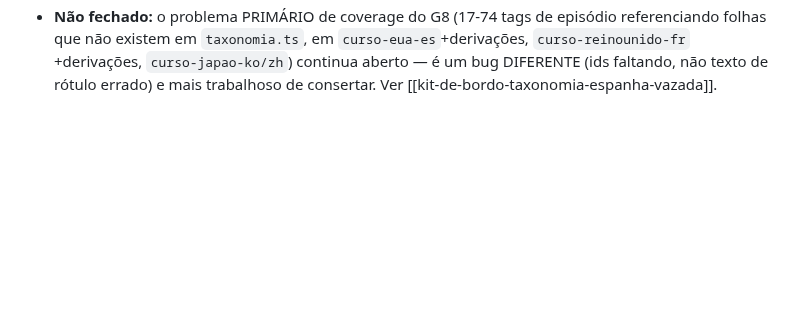
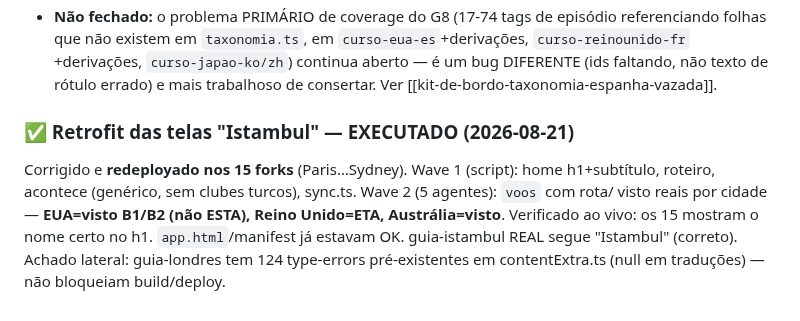
Before and after one commit to aleapc/guias-mapa, a Markdown page: COORDENACAO.md, the part around the change. Drawn GitHub-style; blank space fills up the shorter version.

Commit message:
Ledger: retrofit das telas 'Istambul' executado e redeployado nos 15 forks

```diff
--- a/COORDENACAO.md
+++ b/COORDENACAO.md
@@ -868,3 +868,11 @@ protocolo é manual e simples:
   folhas que não existem em `taxonomia.ts`, em `curso-eua-es`+derivações, `curso-reinounido-fr`
   +derivações, `curso-japao-ko/zh`) continua aberto — é um bug DIFERENTE (ids faltando, não
   texto de rótulo errado) e mais trabalhoso de consertar. Ver [[kit-de-bordo-taxonomia-espanha-vazada]].
+
+### ✅ Retrofit das telas "Istambul" — EXECUTADO (2026-08-21)
+Corrigido e **redeployado nos 15 forks** (Paris…Sydney). Wave 1 (script): home h1+subtítulo,
+roteiro, acontece (genérico, sem clubes turcos), sync.ts. Wave 2 (5 agentes): `voos` com rota/
+visto reais por cidade — **EUA=visto B1/B2 (não ESTA), Reino Unido=ETA, Austrália=visto**.
+Verificado ao vivo: os 15 mostram o nome certo no h1. `app.html`/manifest já estavam OK.
+guia-istambul REAL segue "Istambul" (correto). Achado lateral: guia-londres tem 124 type-errors
+pré-existentes em contentExtra.ts (null em traduções) — não bloqueiam build/deploy.
```
